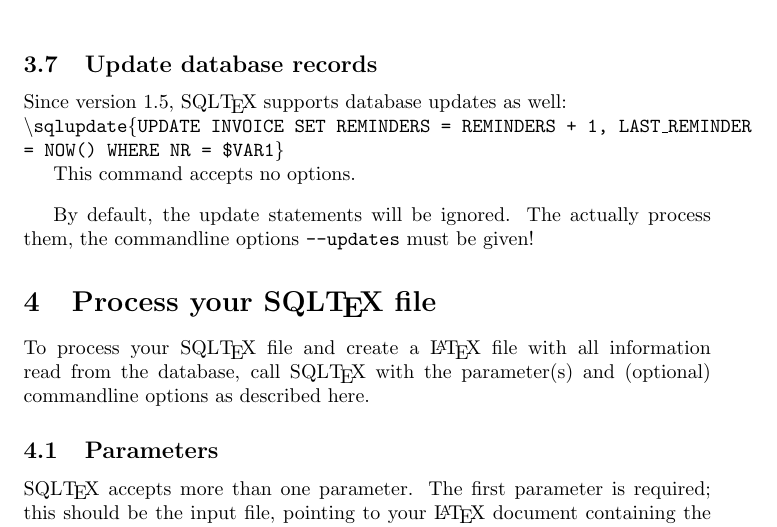
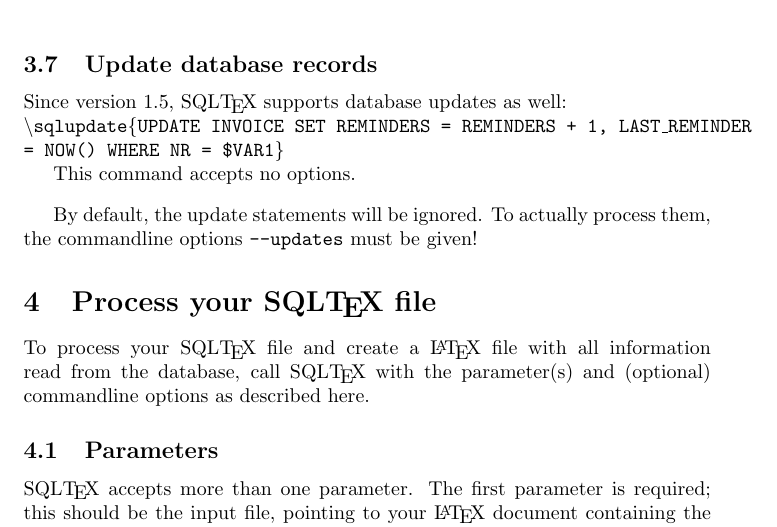
Before and after one commit to oveas/sqltex, a LaTeX document (doc/SQLTeX.tex): part of page 14 of 19, cut so that both start at the same text. Compiled offline with pdfLaTeX.

Commit message:
Fixed a typo

```diff
--- a/doc/SQLTeX.tex
+++ b/doc/SQLTeX.tex
@@ -608,7 +608,7 @@ This command accepts no options.
 
 \vs
 
-By default, the update statements will be ignored. The actually process them, the commandline options \texttt{--updates} must be given!
+By default, the update statements will be ignored. To actually process them, the commandline options \texttt{--updates} must be given!
 
 \section{Process your SQL\TeX\ file}
 
```
